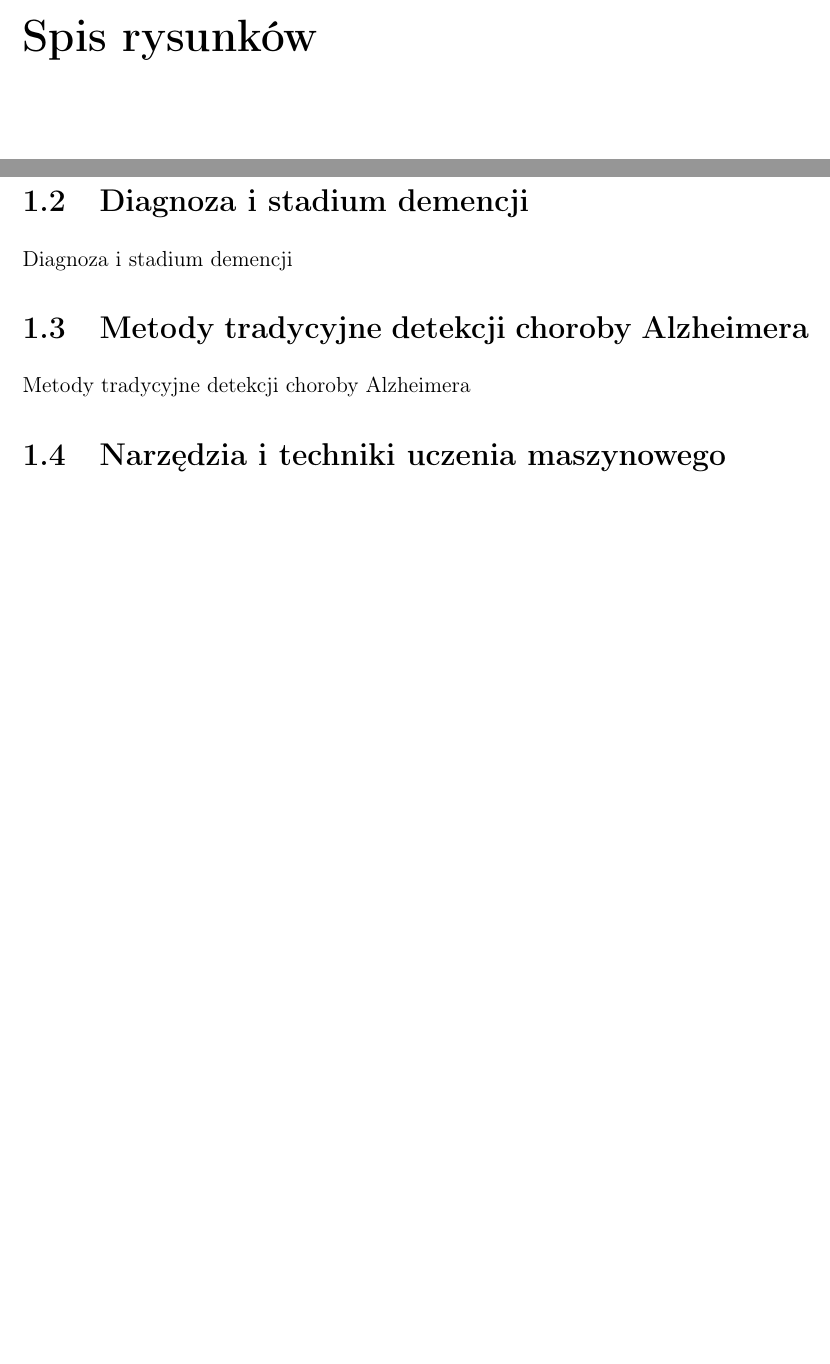
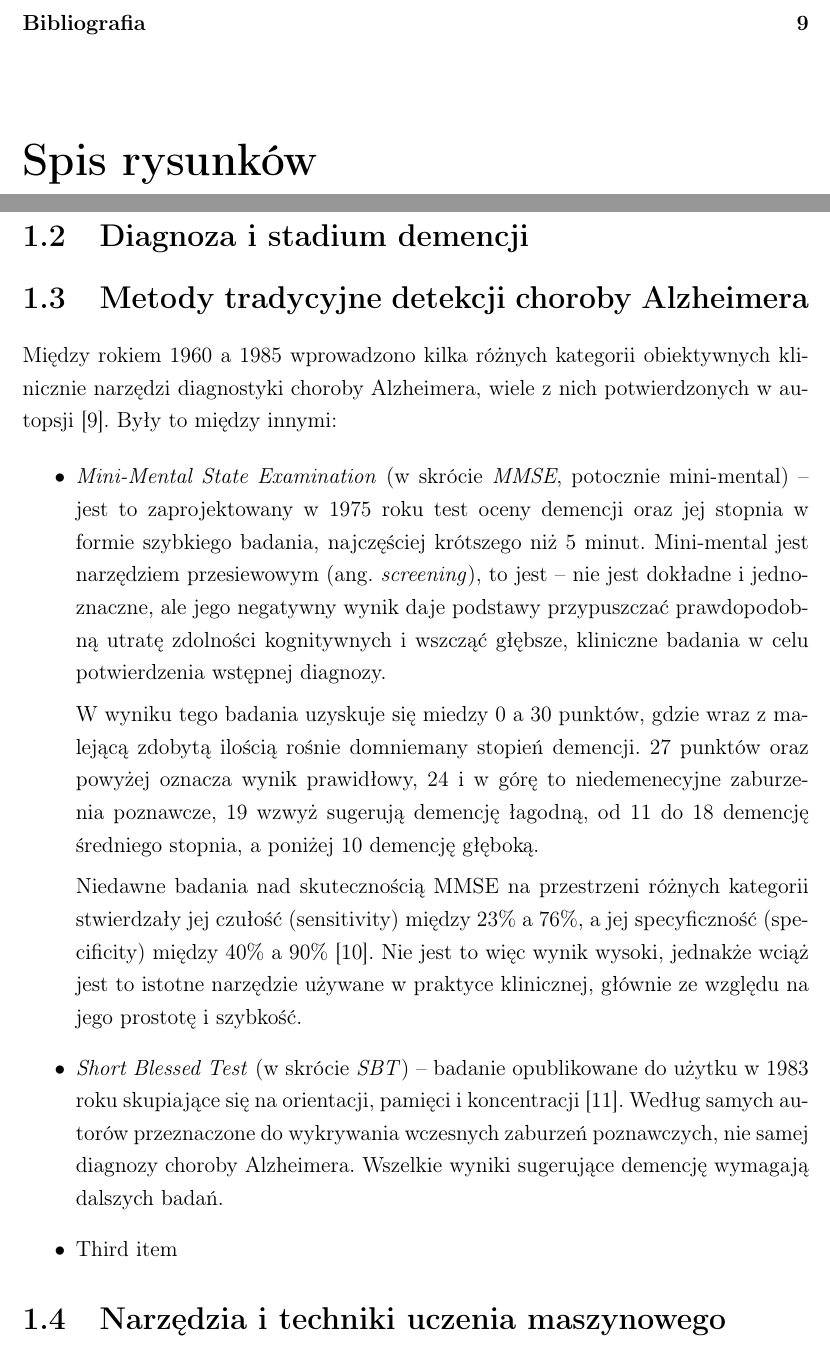
Before and after one commit to mMosiur/Magisterium-Informatyka, a LaTeX thesis (Thesis/thesis.tex, which reads Thesis/chapters/1-teoria.tex): two parts of pages 6 and 10 of 14 before the commit and two parts of pages 6 and 10 of 16 after it, joined at a grey line, cut at the place of the change, the shorter picture padded with empty space. Compiled offline with pdfLaTeX.

Commit message:
Wstępna część diagnostyki Alzheimera

```diff
--- a/Thesis/chapters/1-teoria.tex
+++ b/Thesis/chapters/1-teoria.tex
@@ -42,11 +42,32 @@ Zaraz obok leczenia innym bardzo istotnym aspektem jest wczesna diagnoza.
 
 \section{Diagnoza i stadium demencji}
 
-Diagnoza i stadium demencji
+
 
 \section{Metody tradycyjne detekcji choroby Alzheimera}
 
-Metody tradycyjne detekcji choroby Alzheimera
+Między rokiem 1960 a 1985 wprowadzono kilka różnych kategorii obiektywnych klinicznie narzędzi diagnostyki choroby Alzheimera, wiele z nich potwierdzonych w autopsji \cite{khachaturian2006diagnosis}.
+Były to między innymi:
+
+\begin{itemize}
+
+  \item \emph{Mini-Mental State Examination} (w skrócie \emph{MMSE}, potocznie mini-mental) -- jest to zaprojektowany w 1975 roku test oceny demencji oraz jej stopnia w formie szybkiego badania, najczęściej krótszego niż 5 minut.
+        Mini-mental jest narzędziem przesiewowym (ang. \emph{screening}), to jest -- nie jest dokładne i jednoznaczne, ale jego negatywny wynik daje podstawy przypuszczać prawdopodobną utratę zdolności kognitywnych i wszcząć
+        głębsze, kliniczne badania w celu potwierdzenia wstępnej diagnozy.
+
+        W wyniku tego badania uzyskuje się miedzy 0 a 30 punktów, gdzie wraz z malejącą zdobytą ilością rośnie domniemany stopień demencji.
+        27 punktów oraz powyżej oznacza wynik prawidłowy, 24 i w górę to niedemenecyjne zaburzenia poznawcze, 19 wzwyż sugerują demencję łagodną, od 11 do 18 demencję średniego stopnia, a poniżej 10 demencję głęboką.
+
+        Niedawne badania nad skutecznością MMSE na przestrzeni różnych kategorii stwierdzały jej czułość (sensitivity) między 23\% a 76\%, a jej specyficzność (specificity) między 40\% a 90\% \cite{arevalo2015mini}.
+        Nie jest to więc wynik wysoki, jednakże wciąż jest to istotne narzędzie używane w praktyce klinicznej, głównie ze względu na jego prostotę i szybkość.
+
+  \item \emph{Short Blessed Test} (w skrócie \emph{SBT}) -- badanie opublikowane do użytku w 1983 roku skupiające się na orientacji, pamięci i koncentracji \cite{katzman1983validation}.
+        Według samych autorów przeznaczone do wykrywania wczesnych zaburzeń poznawczych, nie samej diagnozy choroby Alzheimera.
+        Wszelkie wyniki sugerujące demencję wymagają dalszych badań.
+
+  \item Third item
+
+\end{itemize}
 
 \section{Narzędzia i techniki uczenia maszynowego}
 
```
Also changed, not shown: Thesis/refs.bib (+27 -0 lines), Thesis/chapters/1-teoria.tex (2 more changed lines).
